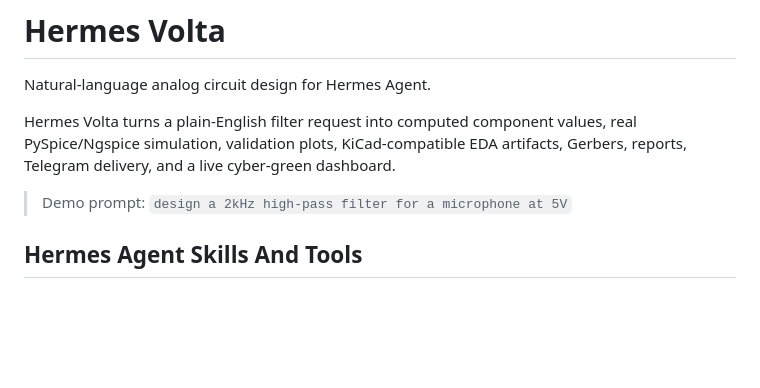
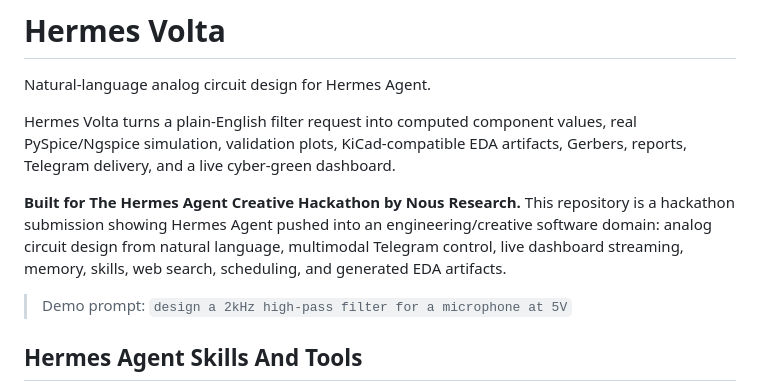
Before and after one commit to Snehal707/Hermes-volta, a Markdown page: README.md, the part around the change. GitHub-like rendering; blank space fills up the shorter version.

Commit message:
Add Nous hackathon context

```diff
--- a/README.md
+++ b/README.md
@@ -3,6 +3,8 @@
 Natural-language analog circuit design for Hermes Agent.
 
 Hermes Volta turns a plain-English filter request into computed component values, real PySpice/Ngspice simulation, validation plots, KiCad-compatible EDA artifacts, Gerbers, reports, Telegram delivery, and a live cyber-green dashboard.
+
+**Built for The Hermes Agent Creative Hackathon by Nous Research.** This repository is a hackathon submission showing Hermes Agent pushed into an engineering/creative software domain: analog circuit design from natural language, multimodal Telegram control, live dashboard streaming, memory, skills, web search, scheduling, and generated EDA artifacts.
 
 > Demo prompt: `design a 2kHz high-pass filter for a microphone at 5V`
 
```
Also changed, not shown: docs/HACKATHON.md (+4 -0 lines).
